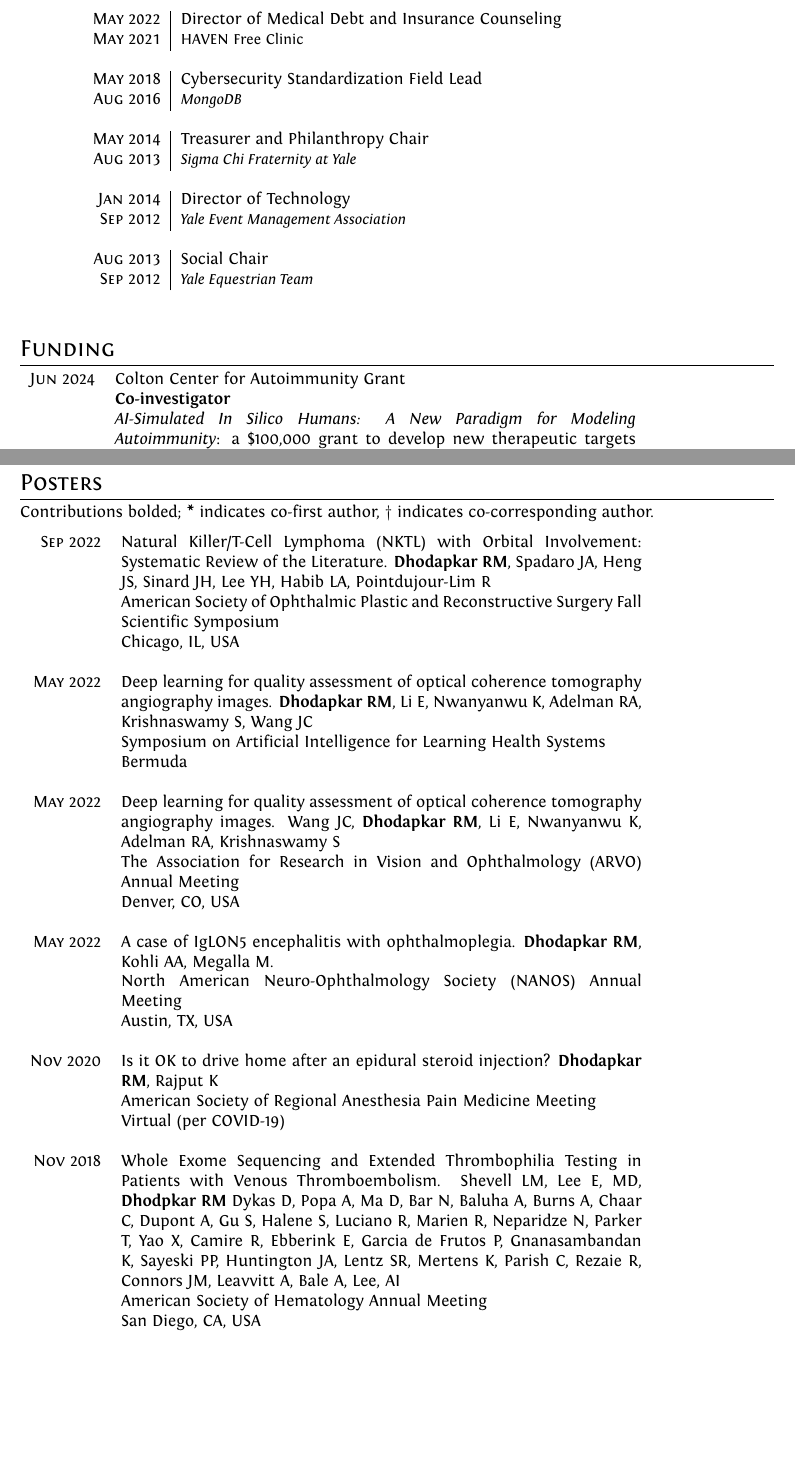
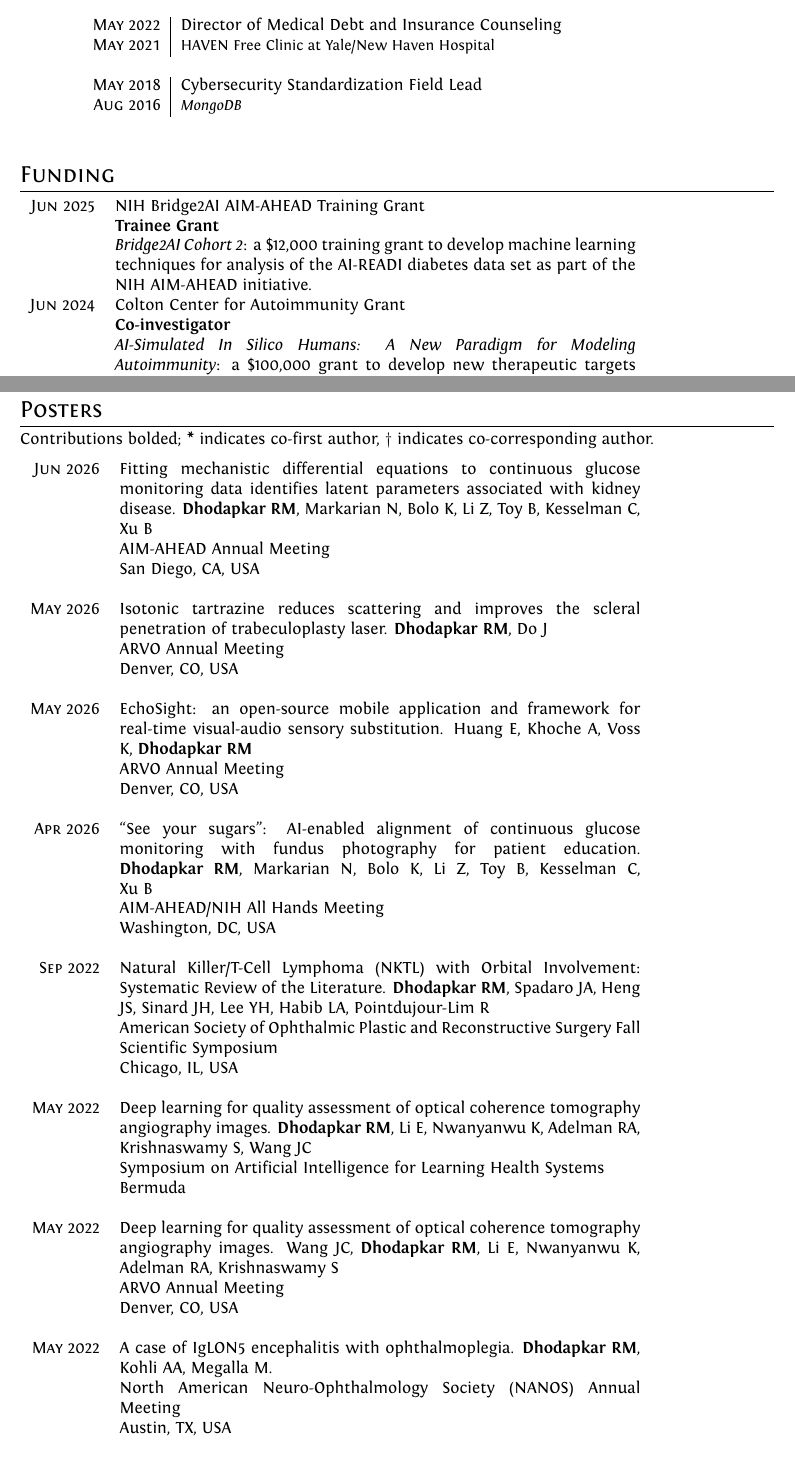
Before and after one commit to rahuldhodapkar/curriculum-vitae, a LaTeX CV (cv/cv.tex): two parts of pages 3 and 9 of 10, joined at a grey line, cut so that both start at the same text, the shorter picture padded with empty space. Compiled offline with XeLaTeX.

Commit message:
save updates

```diff
--- a/cv/cv.tex
+++ b/cv/cv.tex
@@ -255,17 +258,9 @@ variant (CNV) analysis of genotyping data.
+ \multicolumn{2}{c}{} \\
  \nopagebreak \textsc{May 2022} & Director of Medical Debt and Insurance Counseling\\
- \nopagebreak \textsc{May 2021} &  \small{HAVEN Free Clinic}\\
+ \nopagebreak \textsc{May 2021} &  \small{HAVEN Free Clinic at Yale/New Haven Hospital}\\
  \multicolumn{2}{c}{} \\
  \nopagebreak \textsc{May 2018} & Cybersecurity Standardization Field Lead \\
  \nopagebreak \textsc{Aug 2016} & \small\emph{MongoDB} \\
- \multicolumn{2}{c}{} \\
- \nopagebreak \textsc{May 2014} & Treasurer and Philanthropy Chair \\
- \nopagebreak \textsc{Aug 2013} & \small\emph{Sigma Chi Fraternity at Yale} \\
- \multicolumn{2}{c}{} \\
- \nopagebreak \textsc{Jan 2014} & Director of Technology \\
- \nopagebreak \textsc{Sep 2012} & \small\emph{Yale Event Management Association} \\
- \multicolumn{2}{c}{} \\
- \nopagebreak \textsc{Aug 2013} & Social Chair \\
- \nopagebreak \textsc{Sep 2012} & \small\emph{Yale Equestrian Team} \\
  \multicolumn{2}{c}{} \\
 \end{longtable}
 
@@ -273,6 +268,9 @@ variant (CNV) analysis of genotyping data.
 %Section: Scholarships and additional info
 \section{Funding}
 \begin{tabular}{rp{11cm}}
+\textsc{Jun} 2025 & NIH Bridge2AI AIM-AHEAD Training Grant \\
+ 							    & \textbf{Trainee Grant} \\
+								& \textit{Bridge2AI Cohort 2}: a \$12,000 training grant to develop machine learning techniques for analysis of the AI-READI diabetes data set as part of the NIH AIM-AHEAD initiative. \\
 \textsc{Jun} 2024 & Colton Center for Autoimmunity Grant \\
  							    & \textbf{Co-investigator} \\
 								& \textit{AI-Simulated In Silico Humans: A New Paradigm for Modeling Autoimmunity}: a \$100,000 grant to develop new therapeutic targets for age-related macular degeneration (AMD) using a novel AI-driven \textit{in silico} human perturbation screening platform.
@@ -453,6 +447,22 @@ Contributions bolded; {\bf *} indicates co-first author, {\bf $\dag$} indicates
 Contributions bolded; {\bf *} indicates co-first author, {\bf $\dag$} indicates co-corresponding author.
 
 \begin{tabular}{rp{11cm}}
+ \textsc{Jun} 2026 & Fitting mechanistic differential equations to continuous glucose monitoring data identifies latent parameters associated with kidney disease. {\bf Dhodapkar RM}, Markarian N, Bolo K, Li Z, Toy B, Kesselman C, Xu B  \\
+ 								 & AIM-AHEAD Annual Meeting  \\
+ 								 & San Diego, CA, USA  \\
+ \multicolumn{2}{c}{} \\
+  \textsc{May} 2026 & Isotonic tartrazine reduces scattering and improves the scleral penetration of trabeculoplasty laser. {\bf Dhodapkar RM}, Do J  \\
+ 								 & ARVO Annual Meeting \\
+ 								 & Denver, CO, USA  \\
+ \multicolumn{2}{c}{} \\
+  \textsc{May} 2026 & EchoSight: an open-source mobile application and framework for real-time visual-audio sensory substitution. Huang E, Khoche A, Voss K, {\bf Dhodapkar RM} \\
+ 								 & ARVO Annual Meeting \\
+ 								 & Denver, CO, USA  \\
+ \multicolumn{2}{c}{} \\
+ \textsc{Apr} 2026 & “See your sugars”: AI-enabled alignment of continuous glucose monitoring with fundus photography for patient education. {\bf Dhodapkar RM}, Markarian N, Bolo K, Li Z, Toy B, Kesselman C, Xu B  \\
+ 								 & AIM-AHEAD/NIH All Hands Meeting  \\
+ 								 & Washington, DC, USA  \\
+ \multicolumn{2}{c}{} \\
  \textsc{Sep} 2022 & Natural Killer/T-Cell Lymphoma (NKTL) with Orbital Involvement: Systematic Review of the Literature. {\bf Dhodapkar RM}, Spadaro JA, Heng JS, Sinard JH, Lee YH, Habib LA, Pointdujour-Lim R \\
  								 & American Society of Ophthalmic Plastic and Reconstructive Surgery Fall Scientific Symposium \\
  								 & Chicago, IL, USA  \\
@@ -464,7 +474,7 @@ images. {\bf Dhodapkar RM}, Li E, Nwanyanwu K, Adelman RA, Krishnaswamy S, Wang
  \multicolumn{2}{c}{} \\
  \textsc{May} 2022 & Deep learning for quality assessment of optical coherence tomography angiography
 images. Wang JC, {\bf Dhodapkar RM}, Li E, Nwanyanwu K, Adelman RA, Krishnaswamy S\\
- 								 & The Association for Research in Vision and Ophthalmology (ARVO) Annual Meeting \\
+ 								 & ARVO Annual Meeting \\
  								 & Denver, CO, USA  \\
  \multicolumn{2}{c}{} \\
 
@@ -472,13 +482,6 @@ images. Wang JC, {\bf Dhodapkar RM}, Li E, Nwanyanwu K, Adelman RA, Krishnaswamy
  								 & North American Neuro-Ophthalmology Society (NANOS) Annual Meeting \\
  								 & Austin, TX, USA  \\
  \multicolumn{2}{c}{} \\
- \textsc{Nov} 2020 & Is it OK to drive home after an epidural steroid injection? {\bf Dhodapkar RM}, Rajput K \\
- 								 & American Society of Regional Anesthesia Pain Medicine Meeting \\
- 								 & Virtual (per COVID-19)  \\
- \multicolumn{2}{c}{} \\
- \textsc{Nov} 2018 & Whole Exome Sequencing and Extended Thrombophilia Testing in Patients with Venous Thromboembolism.  Shevell LM, Lee E, MD, {\bf Dhodpkar RM} Dykas D, Popa A, Ma D, Bar N, Baluha A, Burns A, Chaar C, Dupont A, Gu S, Halene S, Luciano R, Marien R, Neparidze N, Parker T, Yao X, Camire R, Ebberink E, Garcia de Frutos P, Gnanasambandan K, Sayeski PP, Huntington JA, Lentz SR, Mertens K, Parish C, Rezaie R, Connors JM, Leavvitt A, Bale A, Lee, AI \\
- 								 & American Society of Hematology Annual Meeting \\
- 								 & San Diego, CA, USA\\
 \end{tabular}
 
 
```
Also changed, not shown: cv/cv.pdf, cv/cv.tex (37 more changed lines).
